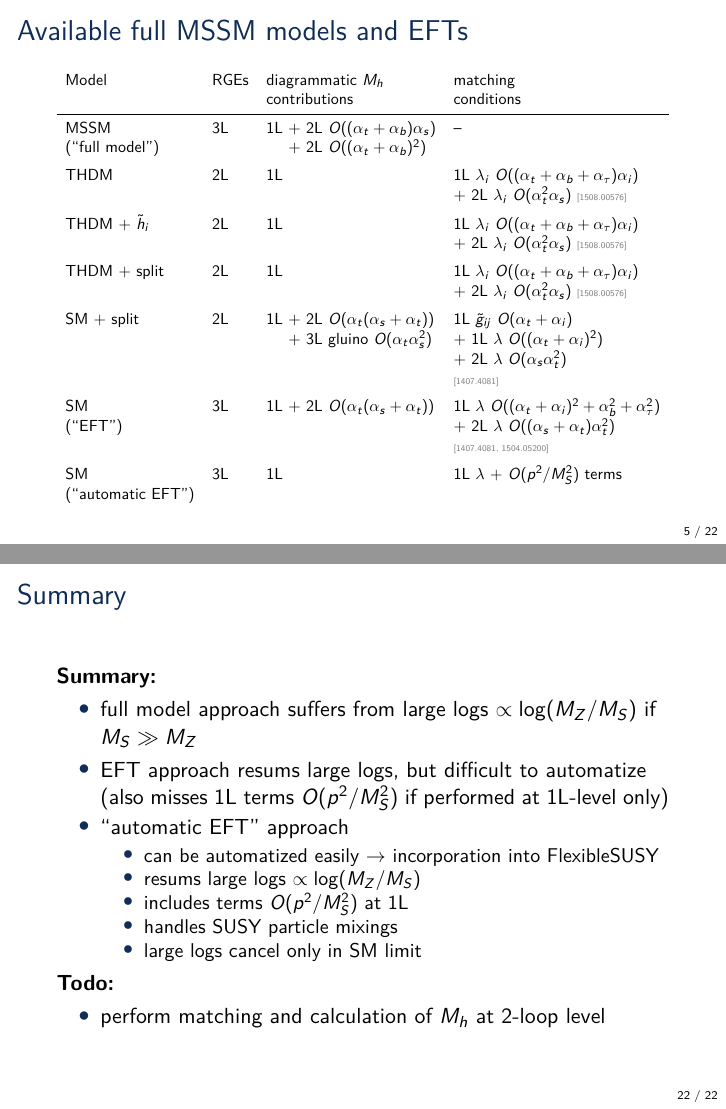
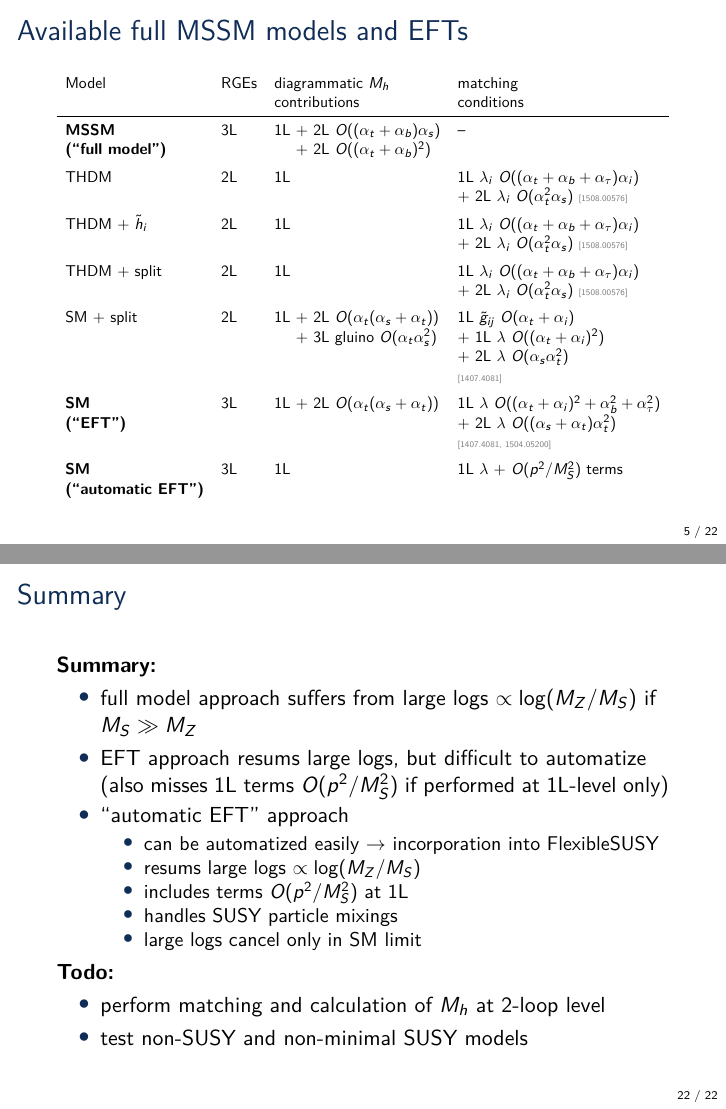
Before and after one commit to Expander/talk-olang-2018, LaTeX slides (talk.tex): pages 5 and 23 of 58, joined at a grey line. Compiled offline with pdfLaTeX.

Commit message:
emphasize studied models

```diff
--- a/talk.tex
+++ b/talk.tex
@@ -194,11 +194,11 @@
                         &      & \phantom{1L} + 3L gluino $O(\alpha_t \alpha_s^2)$ & + 1L $\lambda$ $O((\alpha_t + \alpha_i)^2)$ \\
                         &      &                                                  & + 2L $\lambda$ $O(\alpha_s \alpha_t^2)$ \\
                         &      &                                                  & \mycite{1407.4081} \\[0.5em]
-      SM                & 3L   & 1L + 2L $O(\alpha_t (\alpha_s + \alpha_t))$ & 1L $\lambda$ $O((\alpha_t + \alpha_i)^2 + \alpha_b^2 + \alpha_\tau^2)$ \\
-      (``EFT'')         &      &                                            & + 2L $\lambda$ $O((\alpha_s + \alpha_t)\alpha_t^2)$ \\
+      \emph{SM}         & 3L   & 1L + 2L $O(\alpha_t (\alpha_s + \alpha_t))$ & 1L $\lambda$ $O((\alpha_t + \alpha_i)^2 + \alpha_b^2 + \alpha_\tau^2)$ \\
+      \emph{(``EFT'')}  &      &                                            & + 2L $\lambda$ $O((\alpha_s + \alpha_t)\alpha_t^2)$ \\
                         &      &                                            & \mycite{1407.4081, 1504.05200} \\[0.5em]
-      SM                & 3L   & 1L                                         & 1L $\lambda$ + $O(p^2/M_S^2)$ terms \\
-      (``automatic EFT'')
+      \emph{SM}         & 3L   & 1L                                         & 1L $\lambda$ + $O(p^2/M_S^2)$ terms \\
+      \emph{(``automatic EFT'')}
     \end{tabular}}
 \end{frame}
 
@@ -474,6 +474,7 @@
   \emph{Todo:}
   \begin{itemize}
   \item perform matching and calculation of $M_h$ at 2-loop level
+  \item test non-SUSY and non-minimal SUSY models
   \end{itemize}
 \end{frame}
 
```
Also changed, not shown: talk.tex (4 more changed lines).
